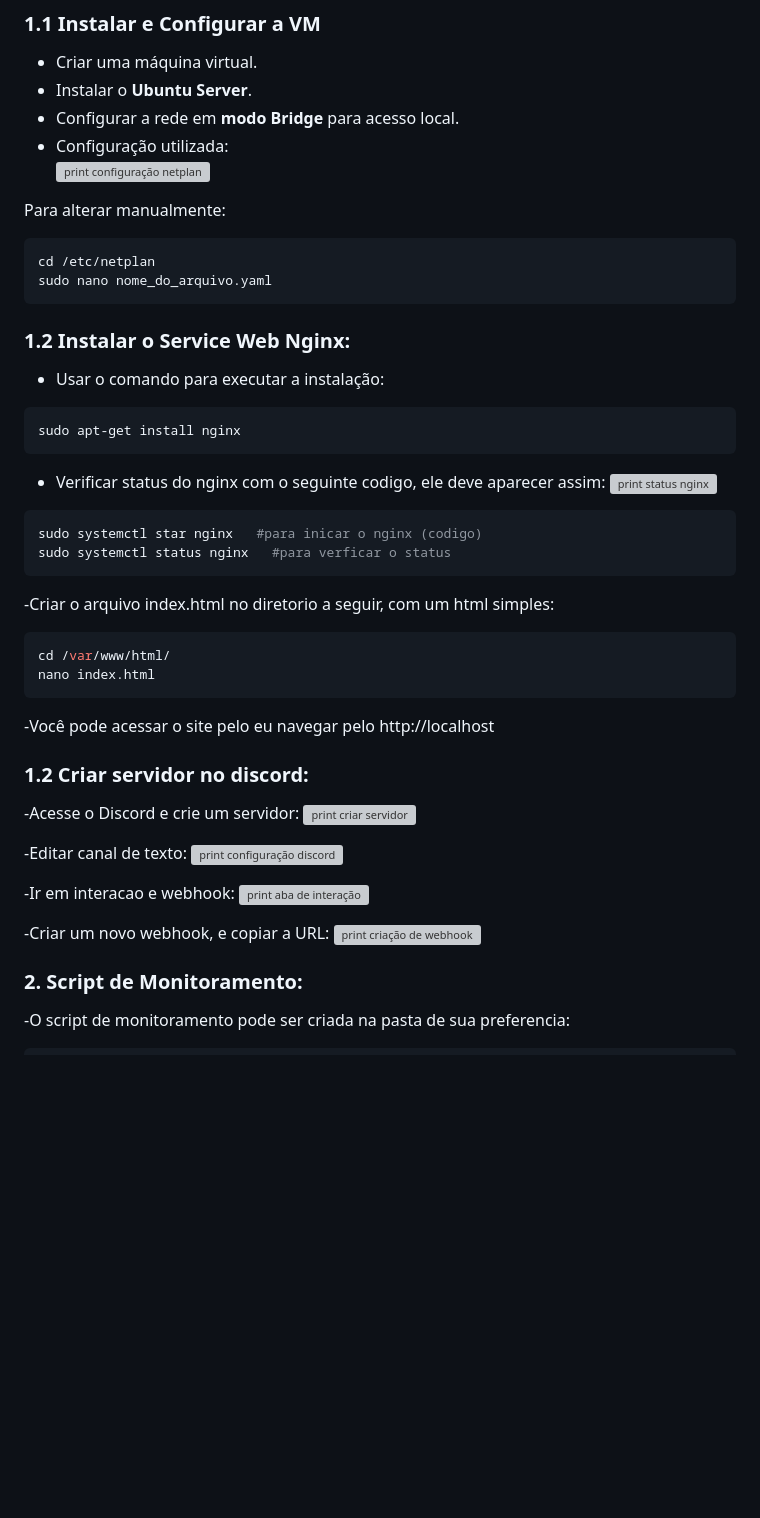
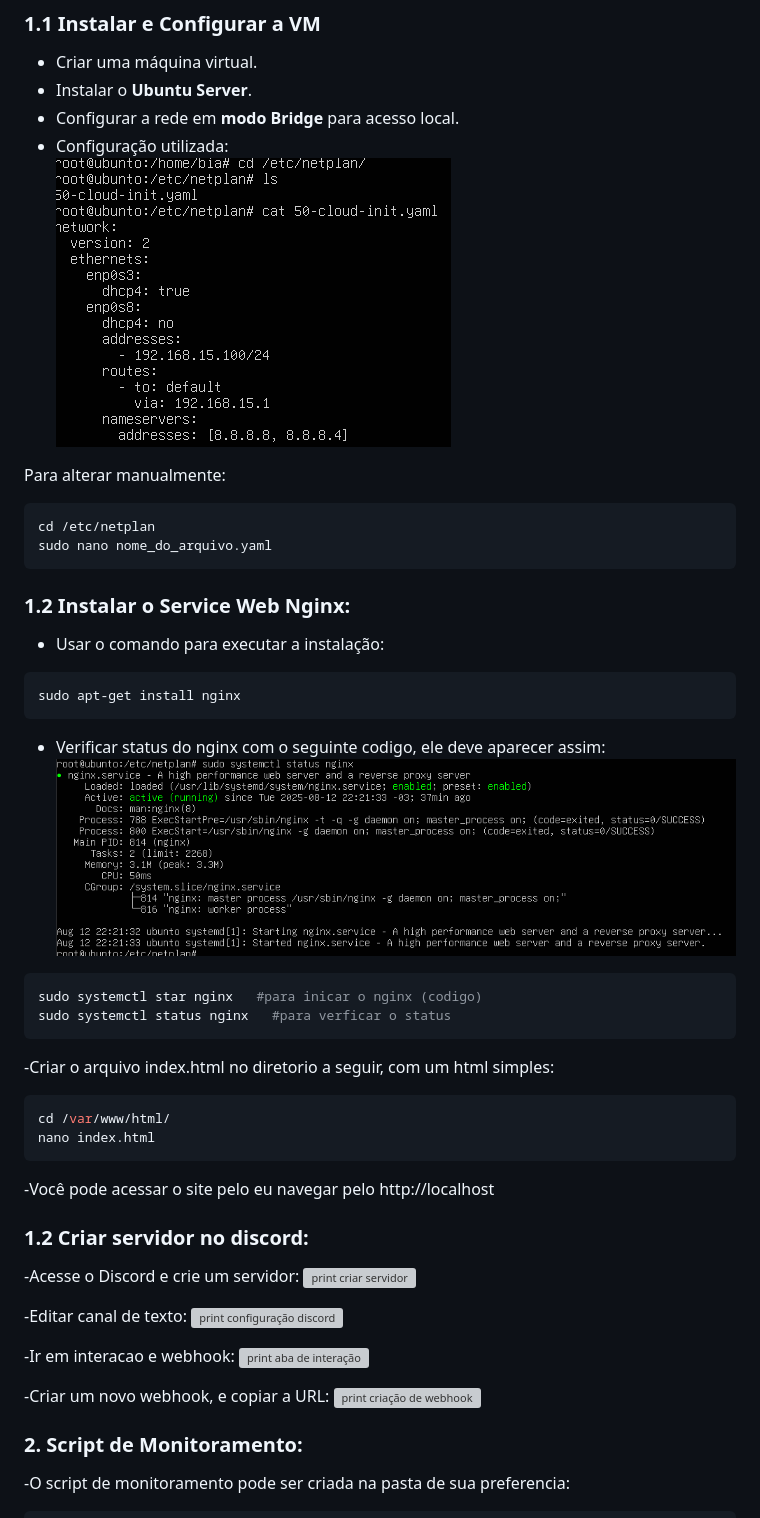
Before and after one commit to ana-bia07/Projeto-Service-Nginx, a Markdown page: README.md, the part around the change printed below. Drawn GitHub-style; blank space fills up the shorter version; grey boxes are pictures that could not be loaded.

````diff
--- a/README.md
+++ b/README.md
@@ -17,7 +17,7 @@ Subir um site e configurar o monitoramento dele, recebendo alertas no **Discord*
 - Instalar o **Ubuntu Server**.
 - Configurar a rede em **modo Bridge** para acesso local.
 - Configuração utilizada:
-![print configuração netplan](netplan.png)
+![print configuração netplan](imagens/netplan.png)
 
 Para alterar manualmente:
 ```bash
@@ -30,7 +30,7 @@ sudo nano nome_do_arquivo.yaml
 sudo apt-get install nginx
 ```
 - Verificar status do nginx com o seguinte codigo, ele deve aparecer assim:
-![print status nginx](status-nginx.png)
+![print status nginx](imagens/status-nginx.png)
 ```bash
 sudo systemctl star nginx   #para inicar o nginx (codigo)
 sudo systemctl status nginx   #para verficar o status
````
Also changed, not shown: other parts of README.md (+4 -4 lines).
